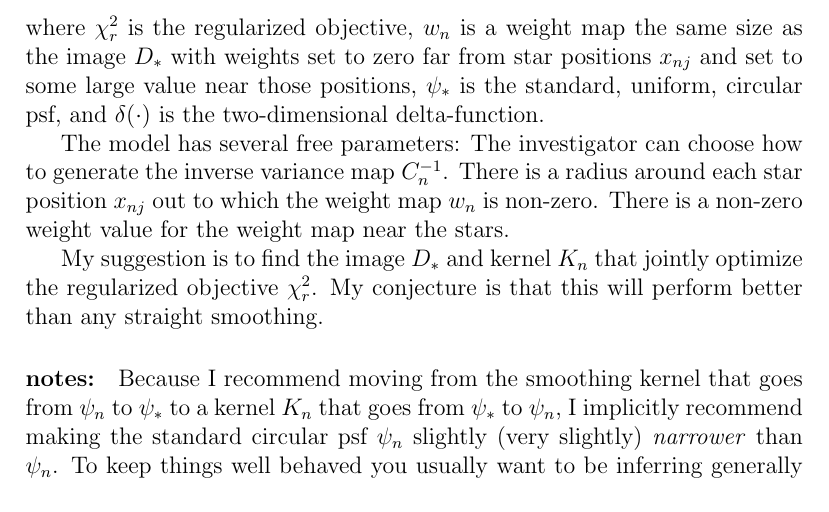
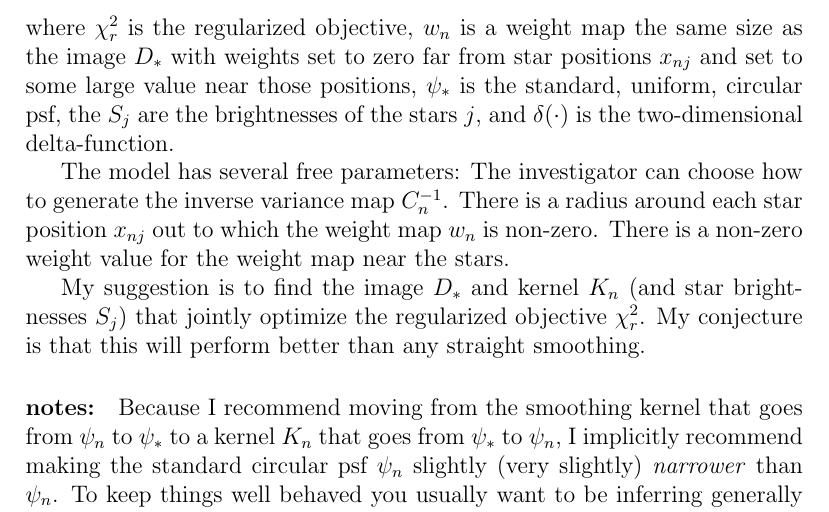
Before and after one commit to davidwhogg/WeakLensing, a LaTeX document (documents/for_kuijken.tex): part of page 3 of 3, cut so that both start at the same text. Compiled offline with pdfLaTeX.

Commit message:
stars need brightnesses

```diff
--- a/documents/for_kuijken.tex
+++ b/documents/for_kuijken.tex
@@ -99,8 +99,9 @@ the badness-of-fit scalar a penalty like
 where $\chi_r^2$ is the regularized objective, $w_n$ is a weight map
 the same size as the image $D_\ast$ with weights set to zero far from
 star positions $x_{nj}$ and set to some large value near those
-positions, $\psi_\ast$ is the standard, uniform, circular psf, and
-$\delta(\cdot)$ is the two-dimensional delta-function.
+positions, $\psi_\ast$ is the standard, uniform, circular psf, the
+$S_j$ are the brightnesses of the stars $j$, and $\delta(\cdot)$ is
+the two-dimensional delta-function.
 
 The model has several free parameters: The investigator can choose how
 to generate the inverse variance map $C_n^{-1}$.  There is a radius
@@ -108,9 +109,10 @@ around each star position $x_{nj}$ out to which the weight map $w_n$
 is non-zero.  There is a non-zero weight value for the weight map near
 the stars.
 
-My suggestion is to find the image $D_\ast$ and kernel $K_n$ that
-jointly optimize the regularized objective $\chi_r^2$.  My conjecture
-is that this will perform better than any straight smoothing.
+My suggestion is to find the image $D_\ast$ and kernel $K_n$ (and star
+brightnesses $S_j$) that jointly optimize the regularized objective
+$\chi_r^2$.  My conjecture is that this will perform better than any
+straight smoothing.
 
 \paragraph{notes:}
 Because I recommend moving from the smoothing kernel that goes from
```
Also changed, not shown: documents/for_kuijken.tex (2 more changed lines).
